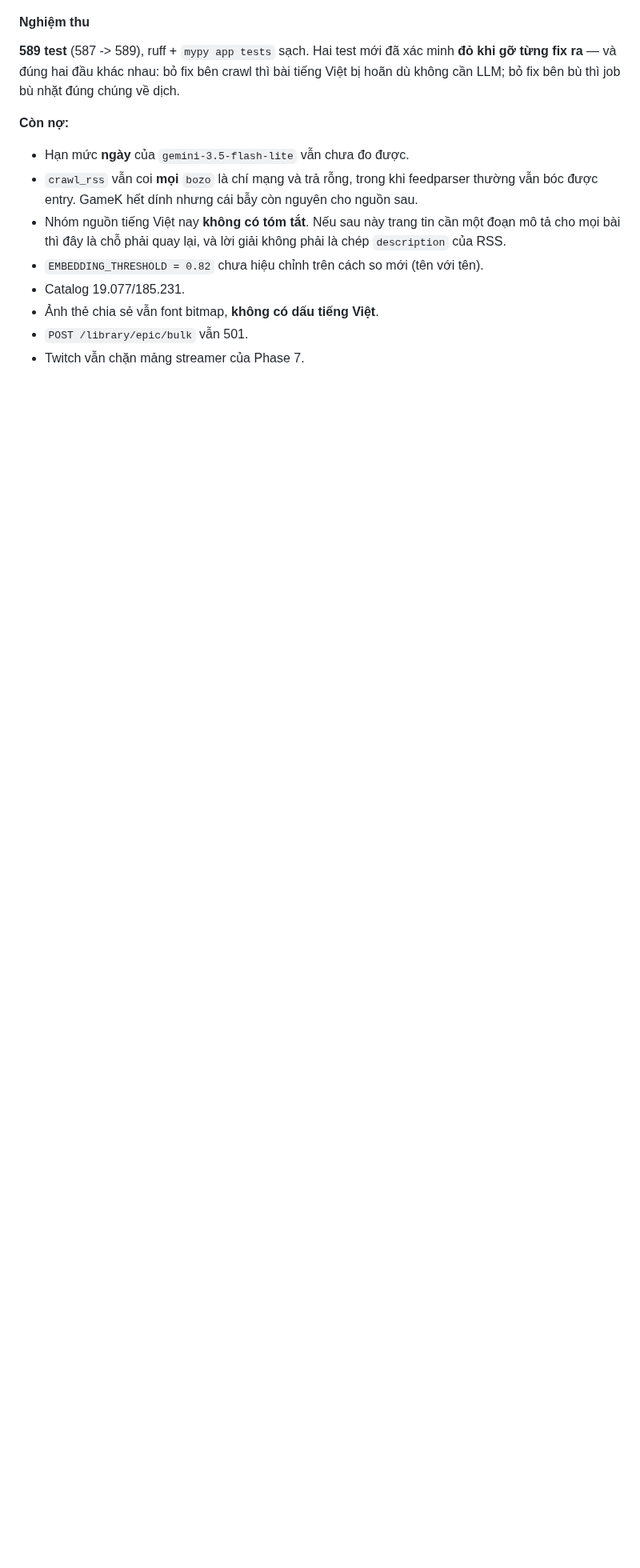
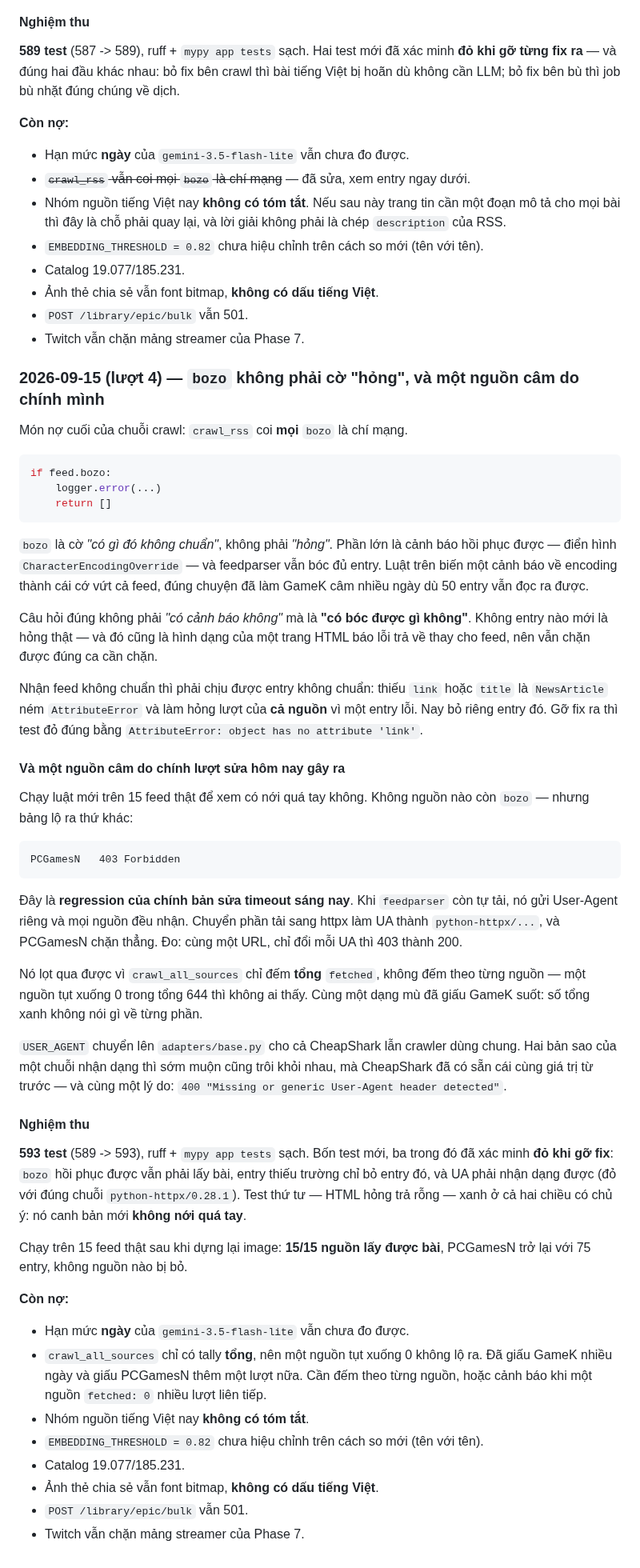
Before and after one commit to zerosoul90/gamesnews, a Markdown page: docs/PROGRESS.md, the part around the change. Shown at 80% size. Drawn GitHub-style; blank space fills up the shorter version.

Commit message:
docs: ghi lượt bozo, và cái mù của tally chỉ đếm tổng
Hai thứ đáng nhớ hơn bản sửa:

- `bozo` là cờ "có gì đó không chuẩn", không phải "hỏng". Gác theo nó là để một
  cảnh báo encoding vứt cả feed.
- Chạy luật mới trên 15 feed thật mới lộ ra PCGamesN đang 403 — regression của
  chính bản sửa timeout vài giờ trước. Nó sống sót được vì tally chỉ đếm tổng
  `fetched`, nên một nguồn tụt xuống 0 trong tổng 644 không ai thấy. Cùng dạng
  mù đã giấu GameK suốt nhiều ngày.

Thêm vào mục còn nợ: cần tally theo từng nguồn, hoặc cảnh báo khi một nguồn
`fetched: 0` nhiều lượt liên tiếp.

Co-Authored-By: Claude <noreply@anthropic.com>

````diff
--- a/docs/PROGRESS.md
+++ b/docs/PROGRESS.md
@@ -1730,9 +1730,7 @@ chúng về dịch.
 **Còn nợ:**
 
 - Hạn mức **ngày** của `gemini-3.5-flash-lite` vẫn chưa đo được.
-- `crawl_rss` vẫn coi **mọi** `bozo` là chí mạng và trả rỗng, trong khi
-  feedparser thường vẫn bóc được entry. GameK hết dính nhưng cái bẫy còn nguyên
-  cho nguồn sau.
+- ~~`crawl_rss` vẫn coi mọi `bozo` là chí mạng~~ — đã sửa, xem entry ngay dưới.
 - Nhóm nguồn tiếng Việt nay **không có tóm tắt**. Nếu sau này trang tin cần một
   đoạn mô tả cho mọi bài thì đây là chỗ phải quay lại, và lời giải không phải là
   chép `description` của RSS.
@@ -1741,3 +1739,74 @@ chúng về dịch.
 - Ảnh thẻ chia sẻ vẫn font bitmap, **không có dấu tiếng Việt**.
 - `POST /library/epic/bulk` vẫn 501.
 - Twitch vẫn chặn mảng streamer của Phase 7.
+
+### 2026-09-15 (lượt 4) — `bozo` không phải cờ "hỏng", và một nguồn câm do chính mình
+
+Món nợ cuối của chuỗi crawl: `crawl_rss` coi **mọi** `bozo` là chí mạng.
+
+```python
+if feed.bozo:
+    logger.error(...)
+    return []
+```
+
+`bozo` là cờ *"có gì đó không chuẩn"*, không phải *"hỏng"*. Phần lớn là cảnh báo
+hồi phục được — điển hình `CharacterEncodingOverride` — và feedparser vẫn bóc đủ
+entry. Luật trên biến một cảnh báo về encoding thành cái cớ vứt cả feed, đúng
+chuyện đã làm GameK câm nhiều ngày dù 50 entry vẫn đọc ra được.
+
+Câu hỏi đúng không phải *"có cảnh báo không"* mà là **"có bóc được gì không"**.
+Không entry nào mới là hỏng thật — và đó cũng là hình dạng của một trang HTML
+báo lỗi trả về thay cho feed, nên vẫn chặn được đúng ca cần chặn.
+
+Nhận feed không chuẩn thì phải chịu được entry không chuẩn: thiếu `link` hoặc
+`title` là `NewsArticle` ném `AttributeError` và làm hỏng lượt của **cả nguồn**
+vì một entry lỗi. Nay bỏ riêng entry đó. Gỡ fix ra thì test đỏ đúng bằng
+`AttributeError: object has no attribute 'link'`.
+
+#### Và một nguồn câm do chính lượt sửa hôm nay gây ra
+
+Chạy luật mới trên 15 feed thật để xem có nới quá tay không. Không nguồn nào còn
+`bozo` — nhưng bảng lộ ra thứ khác:
+
+```
+PCGamesN   403 Forbidden
+```
+
+Đây là **regression của chính bản sửa timeout sáng nay**. Khi `feedparser` còn
+tự tải, nó gửi User-Agent riêng và mọi nguồn đều nhận. Chuyển phần tải sang
+httpx làm UA thành `python-httpx/...`, và PCGamesN chặn thẳng. Đo: cùng một URL,
+chỉ đổi mỗi UA thì 403 thành 200.
+
+Nó lọt qua được vì `crawl_all_sources` chỉ đếm **tổng** `fetched`, không đếm
+theo từng nguồn — một nguồn tụt xuống 0 trong tổng 644 thì không ai thấy. Cùng
+một dạng mù đã giấu GameK suốt: số tổng xanh không nói gì về từng phần.
+
+`USER_AGENT` chuyển lên `adapters/base.py` cho cả CheapShark lẫn crawler dùng
+chung. Hai bản sao của một chuỗi nhận dạng thì sớm muộn cũng trôi khỏi nhau, mà
+CheapShark đã có sẵn cái cùng giá trị từ trước — và cùng một lý do: `400
+"Missing or generic User-Agent header detected"`.
+
+#### Nghiệm thu
+
+**593 test** (589 -> 593), ruff + `mypy app tests` sạch. Bốn test mới, ba trong
+đó đã xác minh **đỏ khi gỡ fix**: `bozo` hồi phục được vẫn phải lấy bài, entry
+thiếu trường chỉ bỏ entry đó, và UA phải nhận dạng được (đỏ với đúng chuỗi
+`python-httpx/0.28.1`). Test thứ tư — HTML hỏng trả rỗng — xanh ở cả hai chiều
+có chủ ý: nó canh bản mới **không nới quá tay**.
+
+Chạy trên 15 feed thật sau khi dựng lại image: **15/15 nguồn lấy được bài**,
+PCGamesN trở lại với 75 entry, không nguồn nào bị bỏ.
+
+**Còn nợ:**
+
+- Hạn mức **ngày** của `gemini-3.5-flash-lite` vẫn chưa đo được.
+- `crawl_all_sources` chỉ có tally **tổng**, nên một nguồn tụt xuống 0 không lộ
+  ra. Đã giấu GameK nhiều ngày và giấu PCGamesN thêm một lượt nữa. Cần đếm theo
+  từng nguồn, hoặc cảnh báo khi một nguồn `fetched: 0` nhiều lượt liên tiếp.
+- Nhóm nguồn tiếng Việt nay **không có tóm tắt**.
+- `EMBEDDING_THRESHOLD = 0.82` chưa hiệu chỉnh trên cách so mới (tên với tên).
+- Catalog 19.077/185.231.
+- Ảnh thẻ chia sẻ vẫn font bitmap, **không có dấu tiếng Việt**.
+- `POST /library/epic/bulk` vẫn 501.
+- Twitch vẫn chặn mảng streamer của Phase 7.
````
